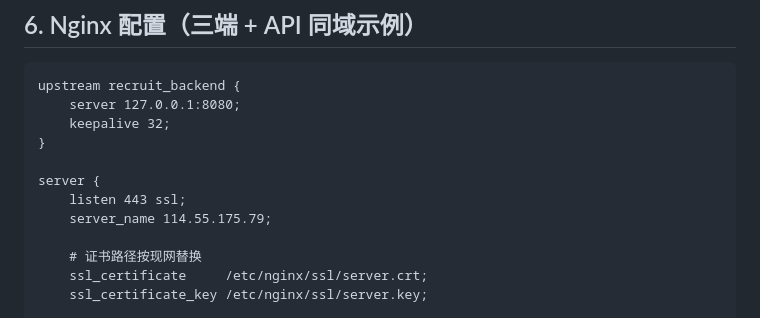
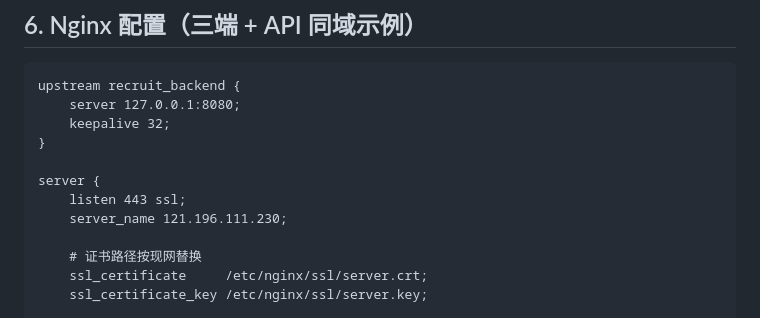
Before and after one commit to Unicorn-104/Intelligent-Interviewer-System, a Markdown page: deploy/full-deployment-guide.md, the part around the change. GitHub-like rendering.

```diff
--- a/deploy/full-deployment-guide.md
+++ b/deploy/full-deployment-guide.md
@@ -236,7 +236,7 @@ upstream recruit_backend {
 
 server {
     listen 443 ssl;
-    server_name 114.55.175.79;
+    server_name 121.196.111.230;
 
     # 证书路径按现网替换
     ssl_certificate     /etc/nginx/ssl/server.crt;
```
Also changed, not shown: docs/spec/enterprise-interview-invite.md (+1 -1 lines).
